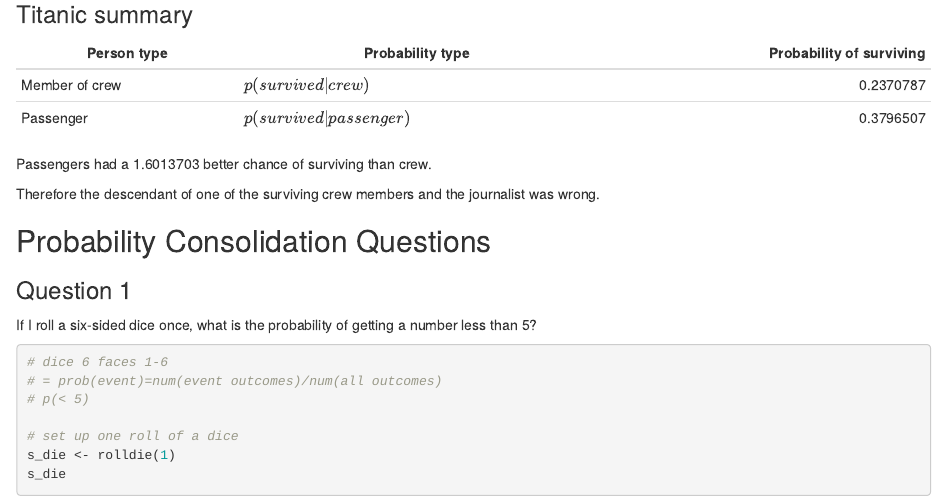
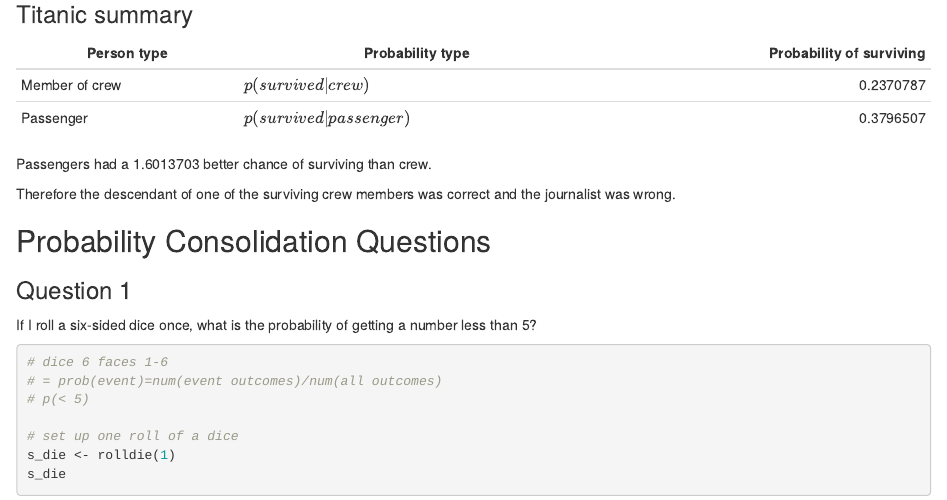
Before and after one commit to dataquine/codeclan_homework_LesleyDuff, an R Markdown document (week_06/day_01/homework_week_06_day_01.Rmd): the page in a window 1100 px wide, from 4080 px down. The pictures show the output file week_06/day_01/homework_week_06_day_01.html that the author committed with the source, opened offline.

Commit message:
Missing text

```diff
--- a/week_06/day_01/homework_week_06_day_01.Rmd
+++ b/week_06/day_01/homework_week_06_day_01.Rmd
@@ -115,8 +115,8 @@
 `r (prob_survived_given_passenger$prob/prob_survived_given_crew$prob)`
 better chance of surviving than crew.
 
-Therefore the descendant of one of the surviving crew members and the journalist
- was wrong.
+Therefore the descendant of one of the surviving crew members was correct and
+the journalist was wrong.
 
 ## Probability Consolidation Questions
 
```
Also changed, not shown: week_06/day_01/homework_week_06_day_01.html.
